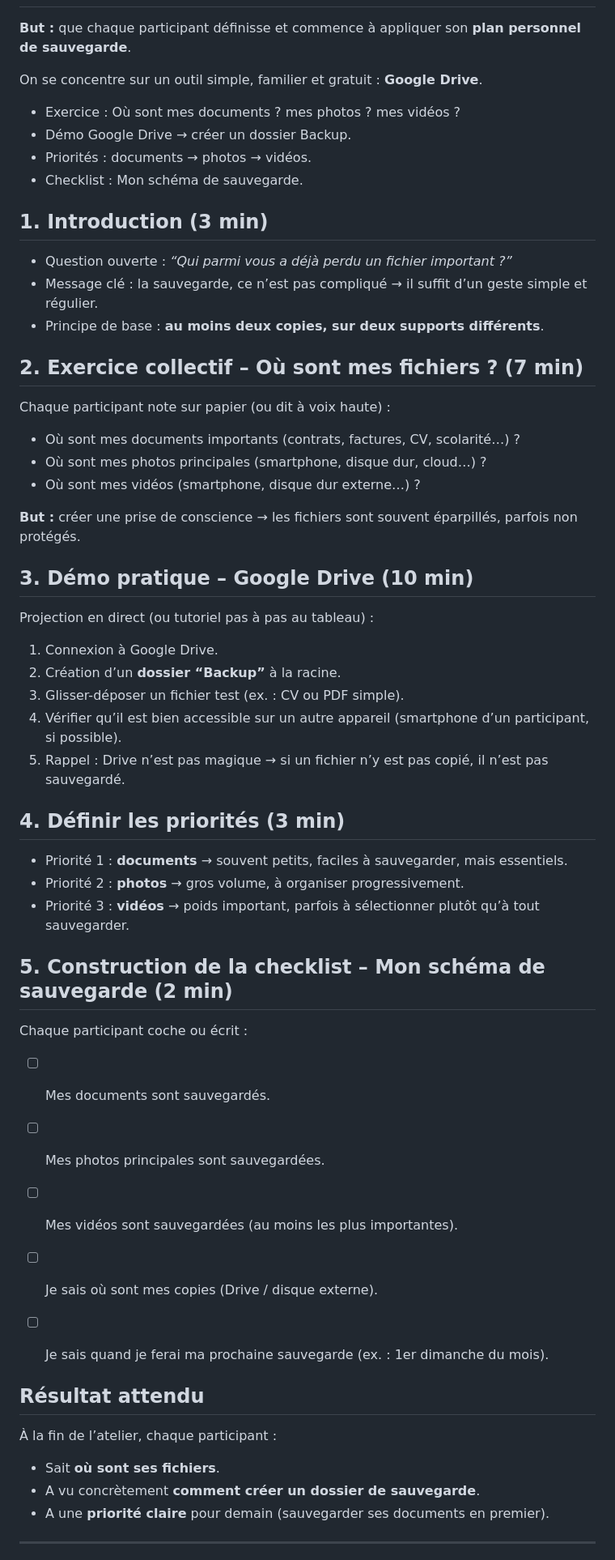
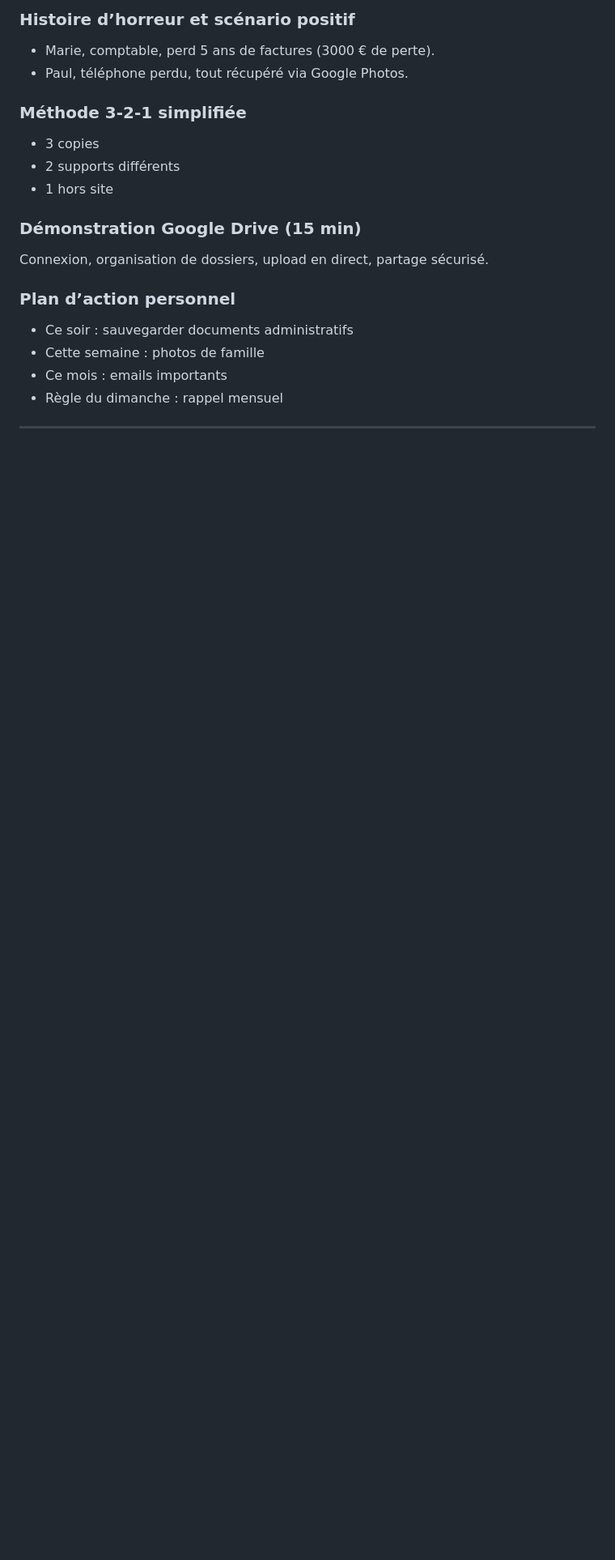
Before and after one commit to EFP-DEV/PCNE, a Markdown page: fiche-animateur.md, the part around one of its changes. Shown at 81% size. Rendered like a GitHub page; blank space fills up the shorter version.

```diff
--- a/fiche-animateur.md
+++ b/fiche-animateur.md
@@ -48,67 +74,25 @@ La seule défense : sauvegarder + vigilance physique. »
 
+### Histoire d’horreur et scénario positif
 
-**But :** que chaque participant définisse et commence à appliquer son **plan personnel de sauvegarde**.
+* Marie, comptable, perd 5 ans de factures (3000 € de perte).
+* Paul, téléphone perdu, tout récupéré via Google Photos.
 
-On se concentre sur un outil simple, familier et gratuit : **Google Drive**.
-* Exercice : Où sont mes documents ? mes photos ? mes vidéos ?
-* Démo Google Drive → créer un dossier Backup.
-* Priorités : documents → photos → vidéos.
-* Checklist : Mon schéma de sauvegarde.
+### Méthode 3-2-1 simplifiée
 
+* 3 copies
+* 2 supports différents
+* 1 hors site
 
-## 1. Introduction (3 min)
+### Démonstration Google Drive (15 min)
 
-* Question ouverte : *“Qui parmi vous a déjà perdu un fichier important ?”*
-* Message clé : la sauvegarde, ce n’est pas compliqué → il suffit d’un geste simple et régulier.
-* Principe de base : **au moins deux copies, sur deux supports différents**.
+Connexion, organisation de dossiers, upload en direct, partage sécurisé.
 
-## 2. Exercice collectif – Où sont mes fichiers ? (7 min)
+### Plan d’action personnel
 
-Chaque participant note sur papier (ou dit à voix haute) :
-
-* Où sont mes documents importants (contrats, factures, CV, scolarité…) ?
-* Où sont mes photos principales (smartphone, disque dur, cloud…) ?
-* Où sont mes vidéos (smartphone, disque dur externe…) ?
-
-**But :** créer une prise de conscience → les fichiers sont souvent éparpillés, parfois non protégés.
-
-## 3. Démo pratique – Google Drive (10 min)
-
-Projection en direct (ou tutoriel pas à pas au tableau) :
-
-1. Connexion à Google Drive.
-2. Création d’un **dossier “Backup”** à la racine.
-3. Glisser-déposer un fichier test (ex. : CV ou PDF simple).
-4. Vérifier qu’il est bien accessible sur un autre appareil (smartphone d’un participant, si possible).
-5. Rappel : Drive n’est pas magique → si un fichier n’y est pas copié, il n’est pas sauvegardé.
-
-
-## 4. Définir les priorités (3 min)
-
-* Priorité 1 : **documents** → souvent petits, faciles à sauvegarder, mais essentiels.
-* Priorité 2 : **photos** → gros volume, à organiser progressivement.
-* Priorité 3 : **vidéos** → poids important, parfois à sélectionner plutôt qu’à tout sauvegarder.
-
-
-## 5. Construction de la checklist – Mon schéma de sauvegarde (2 min)
-
-Chaque participant coche ou écrit :
-
-* [ ] Mes documents sont sauvegardés.
-* [ ] Mes photos principales sont sauvegardées.
-* [ ] Mes vidéos sont sauvegardées (au moins les plus importantes).
-* [ ] Je sais où sont mes copies (Drive / disque externe).
-* [ ] Je sais quand je ferai ma prochaine sauvegarde (ex. : 1er dimanche du mois).
-
-
-## Résultat attendu
-
-À la fin de l’atelier, chaque participant :
-* Sait **où sont ses fichiers**.
-* A vu concrètement **comment créer un dossier de sauvegarde**.
-* A une **priorité claire** pour demain (sauvegarder ses documents en premier).
-
-
+* Ce soir : sauvegarder documents administratifs
+* Cette semaine : photos de famille
+* Ce mois : emails importants
+* Règle du dimanche : rappel mensuel
 
 ---
 
```
Also changed, not shown: other parts of fiche-animateur.md (+195 -59 lines).
